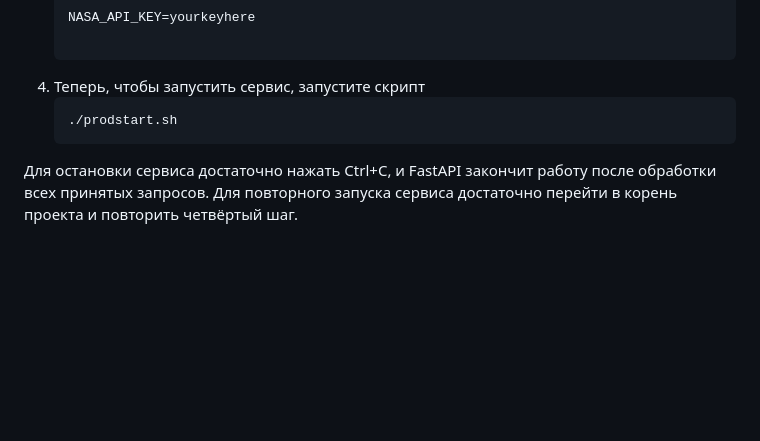
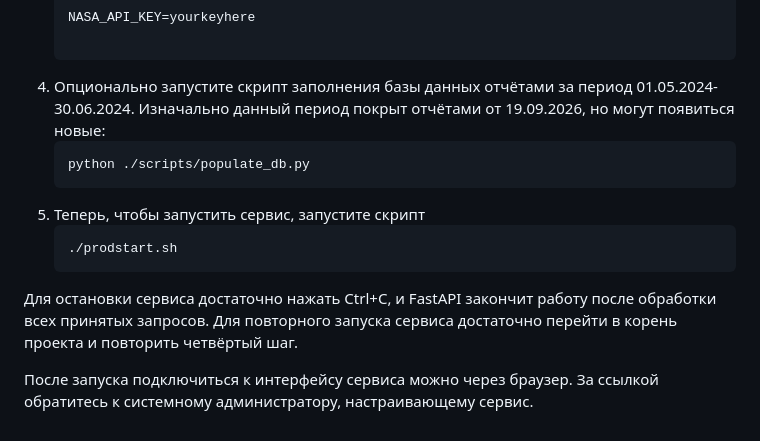
Before and after one commit to Fevazy/okno, a Markdown page: README.md, the part around the change. Rendered like a GitHub page; blank space fills up the shorter version.

Commit message:
docs: update README

````diff
--- a/README.md
+++ b/README.md
@@ -38,10 +38,20 @@ IP-адреса для обхода блокировки.
     NASA_API_KEY=yourkeyhere
 
     ```
-4. Теперь, чтобы запустить сервис, запустите скрипт
+4. Опционально запустите скрипт заполнения базы данных отчётами за период
+   01.05.2024-30.06.2024. Изначально данный период покрыт отчётами от
+   19.09.2026, но могут появиться новые:
+   ```bash
+   python ./scripts/populate_db.py
+   ```
+5. Теперь, чтобы запустить сервис, запустите скрипт
     ```bash
     ./prodstart.sh
     ```
+
 Для остановки сервиса достаточно нажать Ctrl+C, и FastAPI закончит работу после
 обработки всех принятых запросов. Для повторного запуска сервиса достаточно
 перейти в корень проекта и повторить четвёртый шаг.
+
+После запуска подключиться к интерфейсу сервиса можно через браузер. За ссылкой
+обратитесь к системному администратору, настраивающему сервис.
````
